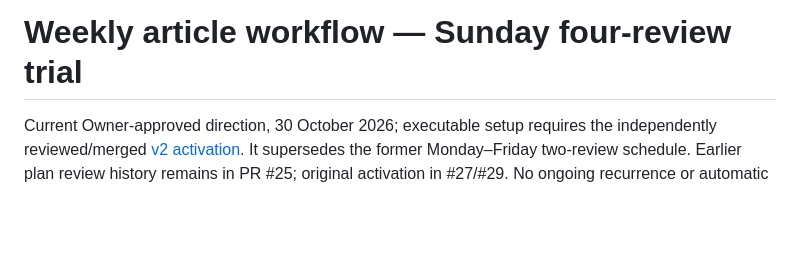
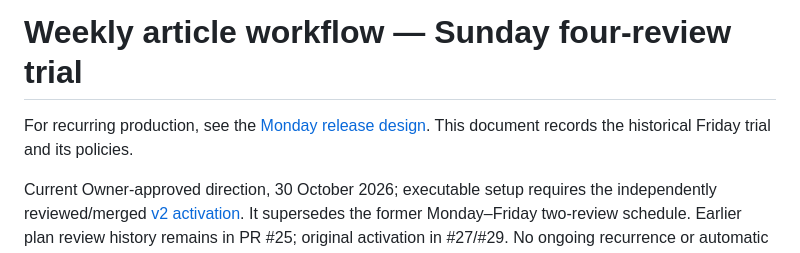
Before and after one commit to nunov00/pearls-of-wisdom, a Markdown page: docs/WEEKLY-WORKFLOW-PROPOSAL.md, the part around the change. Drawn GitHub-style; blank space fills up the shorter version.

Commit message:
Align weekly production documentation with Monday cadence

```diff
--- a/docs/WEEKLY-WORKFLOW-PROPOSAL.md
+++ b/docs/WEEKLY-WORKFLOW-PROPOSAL.md
@@ -1,4 +1,6 @@
 # Weekly article workflow — Sunday four-review trial
+
+For recurring production, see the [Monday release design](automation/weekly-production-design.md). This document records the historical Friday trial and its policies.
 
 Current Owner-approved direction, 30 October 2026; executable setup requires the independently reviewed/merged [v2 activation](pilots/2026-11-06-activation.md). It supersedes the former Monday–Friday two-review schedule. Earlier plan review history remains in PR #25; original activation in #27/#29. No ongoing recurrence or automatic publication is authorised.
 
```
